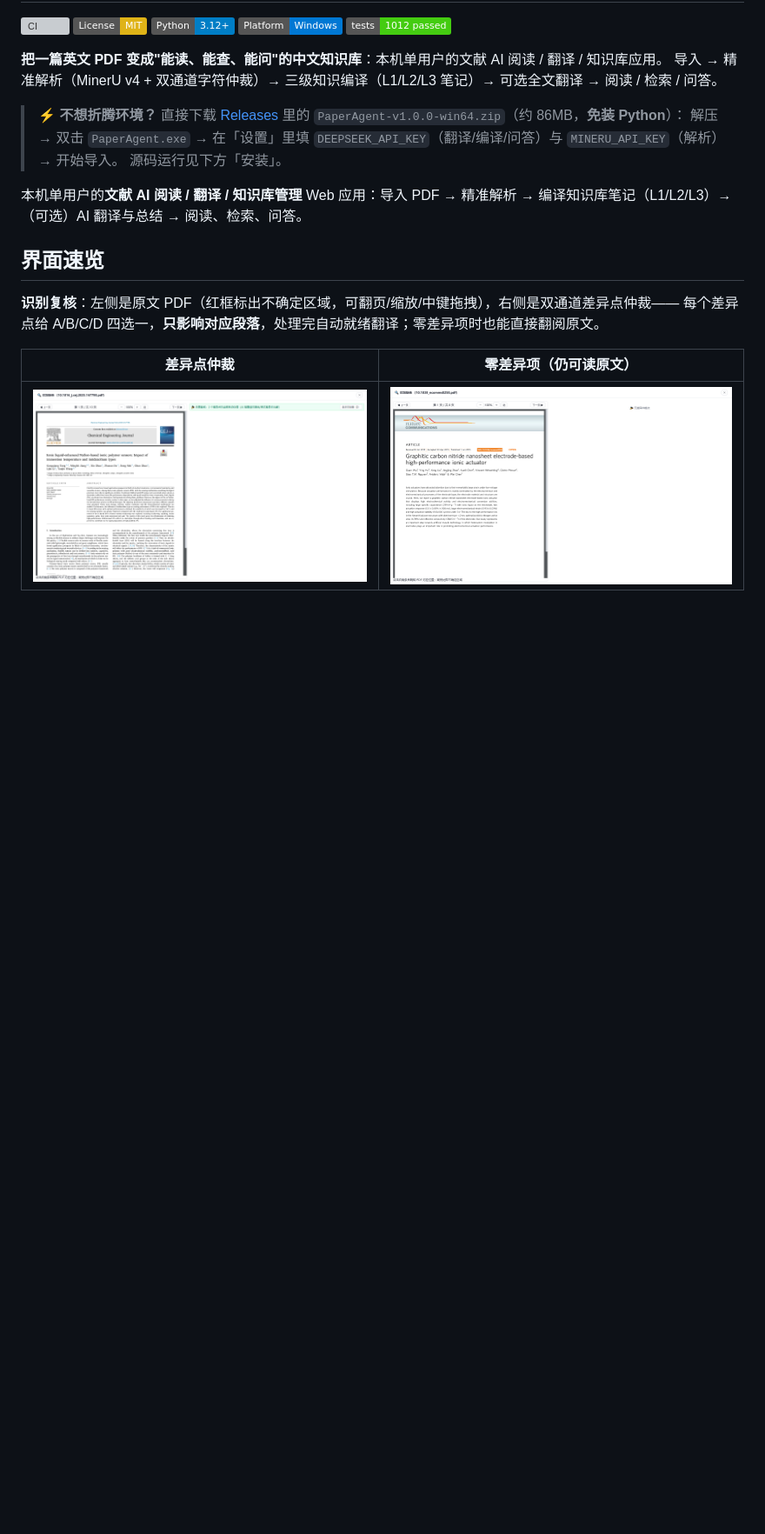
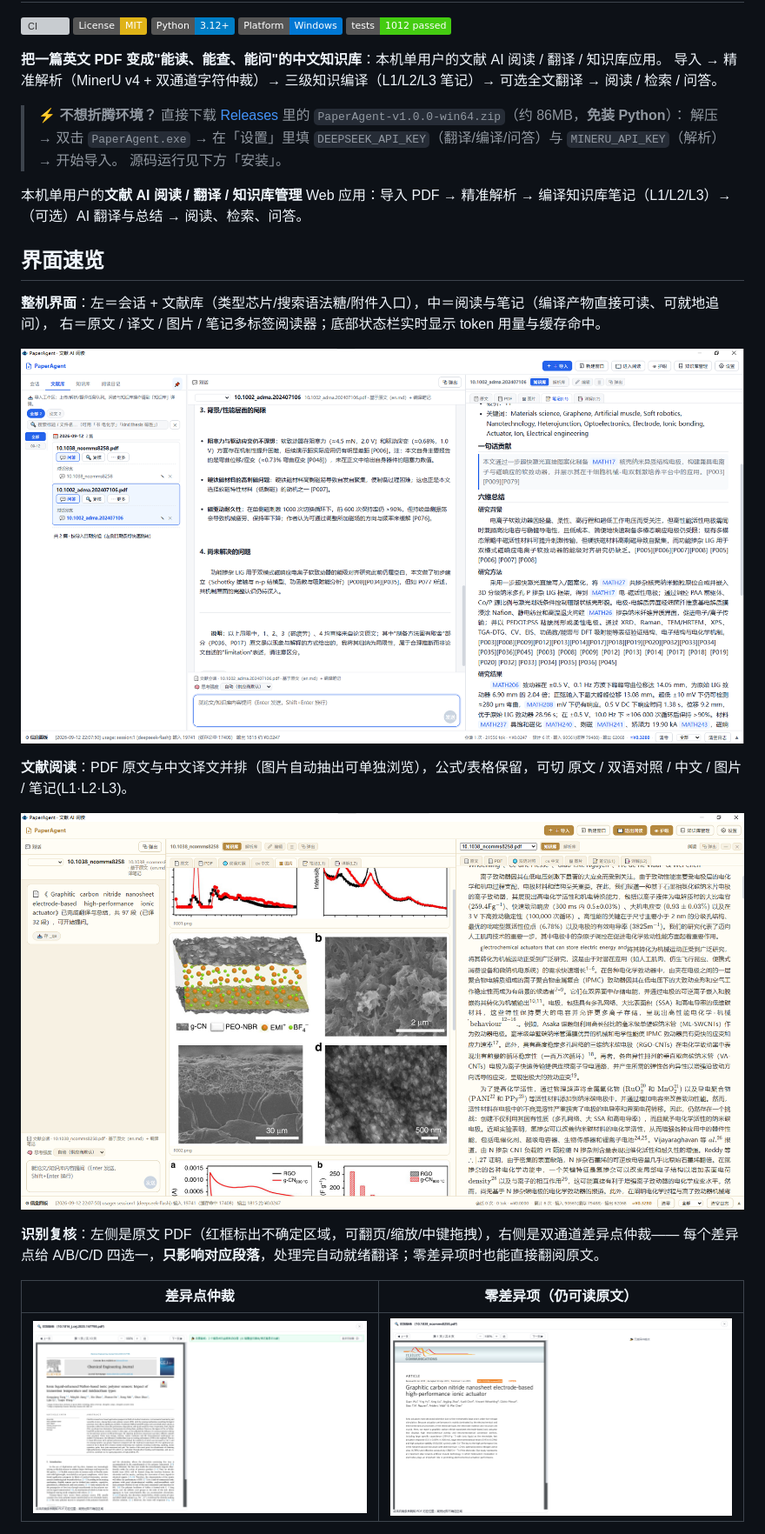
Before and after one commit to hui-xu-ai/PaperAgent, a Markdown page: README.md, the part around the change. Shown: that part at 87% size. Rendered like a GitHub page; pictures changed too: assets/screenshots/gui-overview.png (added), assets/screenshots/reading.png (added); badges without logos; blank space fills up the shorter version; grey boxes are pictures that could not be loaded.

Commit message:
docs(readme): 加入用户实拍界面图（整机 GUI 总览 + 文献阅读双语对照）作为主图

```diff
--- a/README.md
+++ b/README.md
@@ -16,6 +16,15 @@
 本机单用户的**文献 AI 阅读 / 翻译 / 知识库管理** Web 应用：导入 PDF → 精准解析 → 编译知识库笔记（L1/L2/L3）→（可选）AI 翻译与总结 → 阅读、检索、问答。
 
 ## 界面速览
+
+**整机界面**：左＝会话 + 文献库（类型芯片/搜索语法糖/附件入口），中＝阅读与笔记（编译产物直接可读、可就地追问），
+右＝原文 / 译文 / 图片 / 笔记多标签阅读器；底部状态栏实时显示 token 用量与缓存命中。
+
+![GUI 总览](assets/screenshots/gui-overview.png)
+
+**文献阅读**：PDF 原文与中文译文并排（图片自动抽出可单独浏览），公式/表格保留，可切 原文 / 双语对照 / 中文 / 图片 / 笔记(L1·L2·L3)。
+
+![文献阅读](assets/screenshots/reading.png)
 
 **识别复核**：左侧是原文 PDF（红框标出不确定区域，可翻页/缩放/中键拖拽），右侧是双通道差异点仲裁——
 每个差异点给 A/B/C/D 四选一，**只影响对应段落**，处理完自动就绪翻译；零差异项时也能直接翻阅原文。
```
